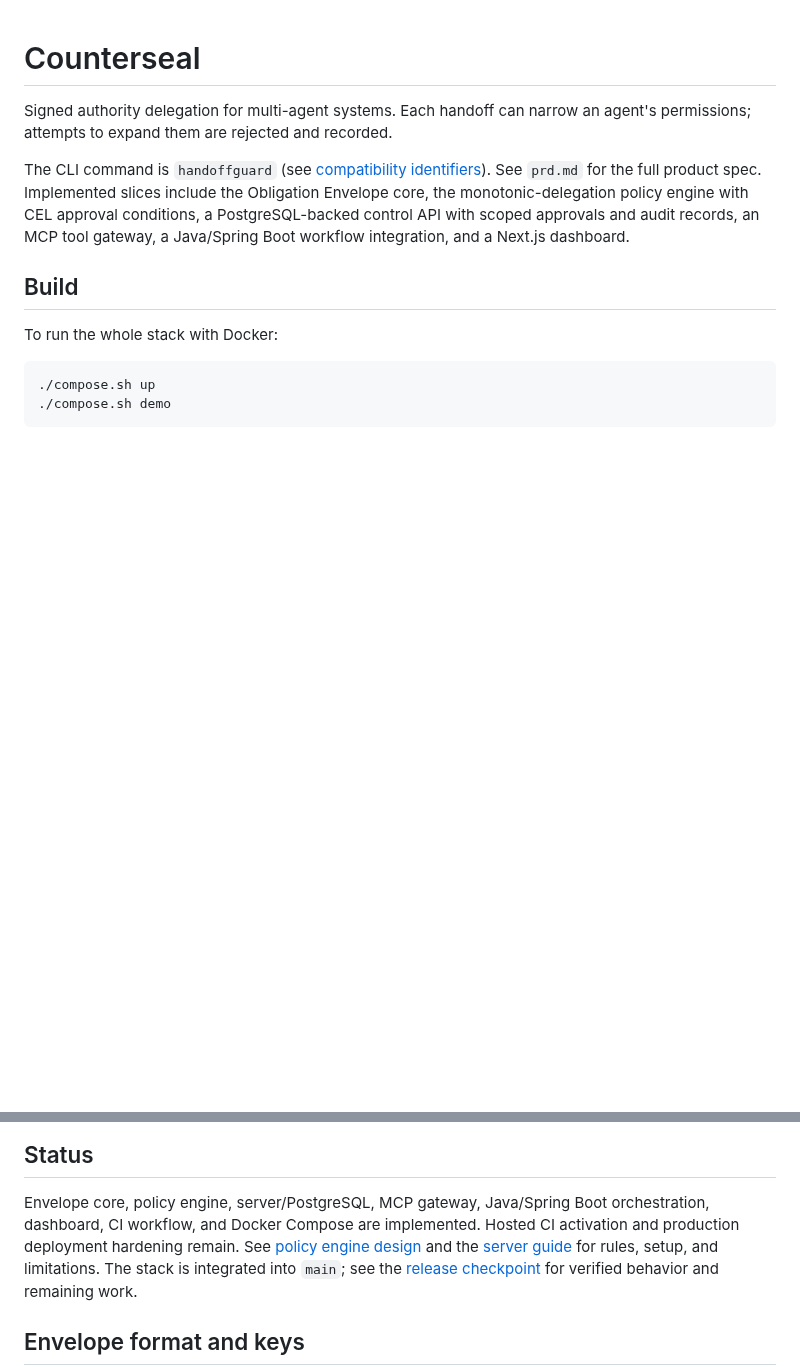
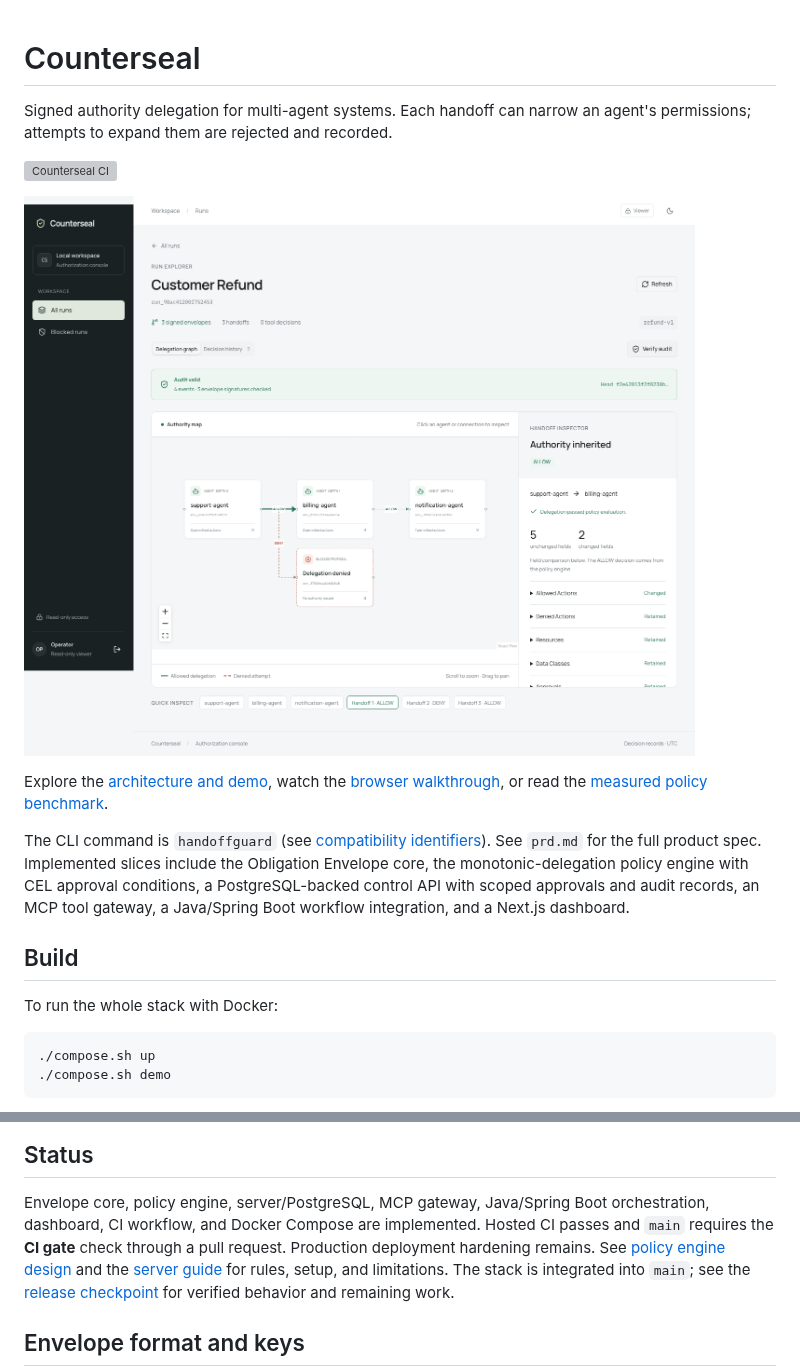
Before and after one commit to patelpratyush/Counterseal, a Markdown page: README.md, 2 parts joined by grey strips. GitHub-like rendering; pictures changed too: docs/assets/delegation.png (added); blank space fills up the shorter version; grey boxes are pictures that could not be loaded.

Commit message:
Add portfolio walkthrough, captures, and measured policy benchmark (#1)

```diff
--- a/README.md
+++ b/README.md
@@ -2,6 +2,14 @@
 
 Signed authority delegation for multi-agent systems. Each handoff can narrow an
 agent's permissions; attempts to expand them are rejected and recorded.
+
+[![Counterseal CI](https://github.com/patelpratyush/Counterseal/actions/workflows/ci.yml/badge.svg)](https://github.com/patelpratyush/Counterseal/actions/workflows/ci.yml)
+
+![Counterseal delegation graph and audit verification](docs/assets/delegation.png)
+
+Explore the [architecture and demo](docs/portfolio.md), watch the
+[browser walkthrough](docs/assets/walkthrough.webm), or read the
+[measured policy benchmark](docs/benchmarks.md).
 
 The CLI command is `handoffguard` (see [compatibility identifiers](#compatibility-identifiers)).
 See `prd.md` for the full product spec. Implemented slices include the Obligation Envelope
@@ -45,7 +53,8 @@ go test ./...
 
 Envelope core, policy engine, server/PostgreSQL, MCP gateway, Java/Spring Boot
 orchestration, dashboard, CI workflow, and Docker Compose are implemented.
-Hosted CI activation and production deployment hardening remain. See
+Hosted CI passes and `main` requires the **CI gate** check through a pull request.
+Production deployment hardening remains. See
 [policy engine design](docs/design/policy-engine.md) and the
 [server guide](docs/server.md) for rules, setup, and limitations.
 The stack is integrated into `main`; see the [release checkpoint](docs/release-checkpoint.md)
```
Also changed, not shown: docs/benchmarks.md (added, +43 -0 lines), docs/ci.md (+7 -7 lines), docs/portfolio.md (added, +103 -0 lines), docs/release-checkpoint.md (+17 -10 lines), docs/assets/mobile.png (added), docs/assets/overview.png (added), 3 other files.
